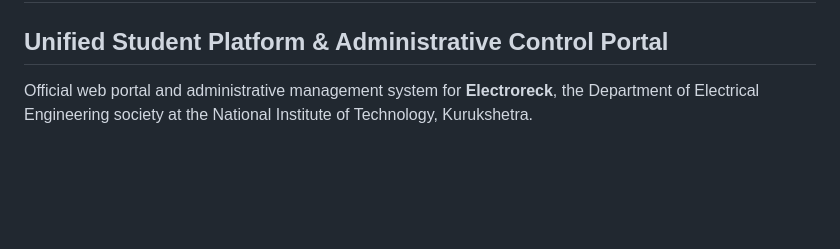
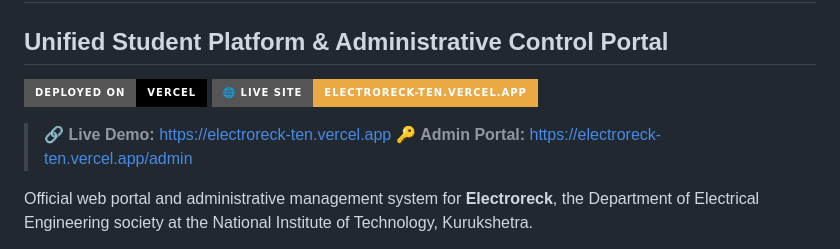
Before and after one commit to Sudhansh-Tiwari/ELECTRORECK, a Markdown page: README.md, the part around the change. GitHub-like rendering; badges without logos; blank space fills up the shorter version.

Commit message:
docs: add Vercel deployment badge and live link to README

```diff
--- a/README.md
+++ b/README.md
@@ -1,5 +1,11 @@
 # Electroreck — Electrical Engineering Society, NIT Kurukshetra
 ## Unified Student Platform & Administrative Control Portal
+
+[![Deployed on Vercel](https://img.shields.io/badge/Deployed%20on-Vercel-black?style=for-the-badge&logo=vercel&logoColor=white)](https://electroreck-ten.vercel.app)
+[![Live Site](https://img.shields.io/badge/🌐%20Live%20Site-electroreck--ten.vercel.app-eaa943?style=for-the-badge)](https://electroreck-ten.vercel.app)
+
+> 🔗 **Live Demo:** [https://electroreck-ten.vercel.app](https://electroreck-ten.vercel.app)
+> 🔑 **Admin Portal:** [https://electroreck-ten.vercel.app/admin](https://electroreck-ten.vercel.app/admin)
 
 Official web portal and administrative management system for **Electroreck**, the Department of Electrical Engineering society at the National Institute of Technology, Kurukshetra.
 
```
